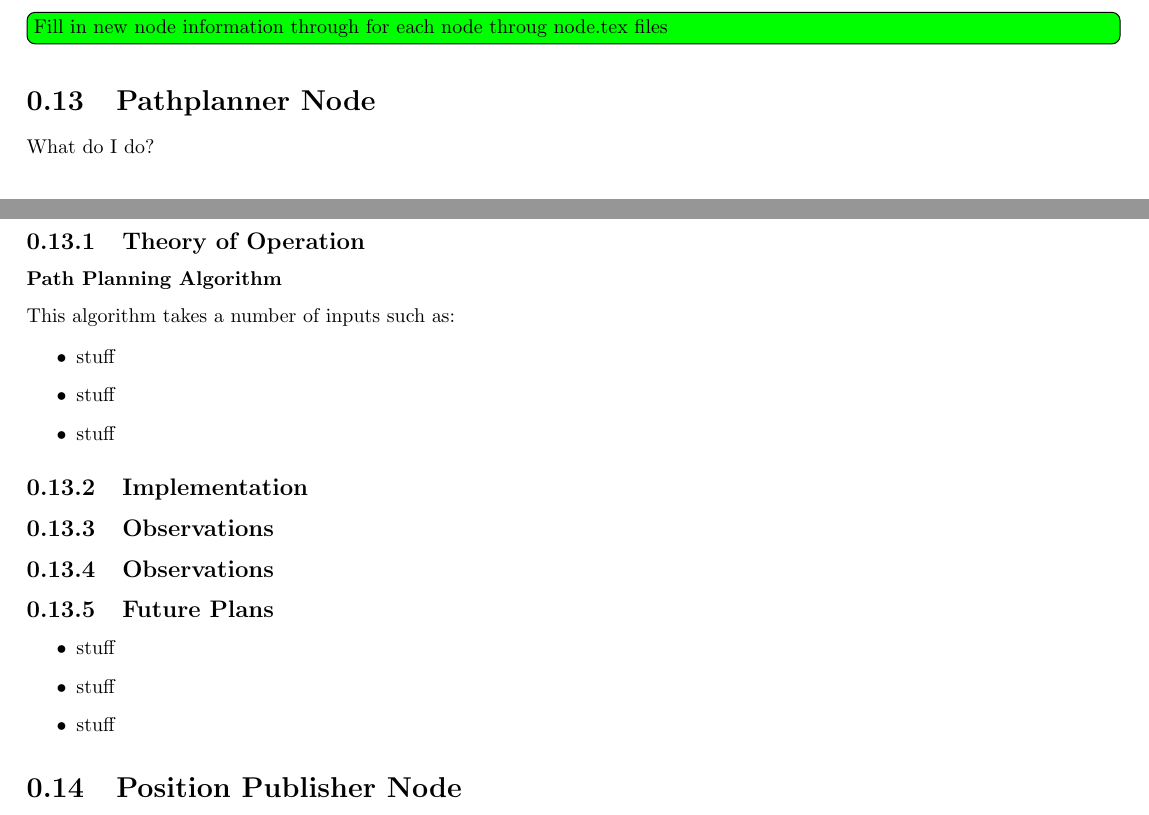
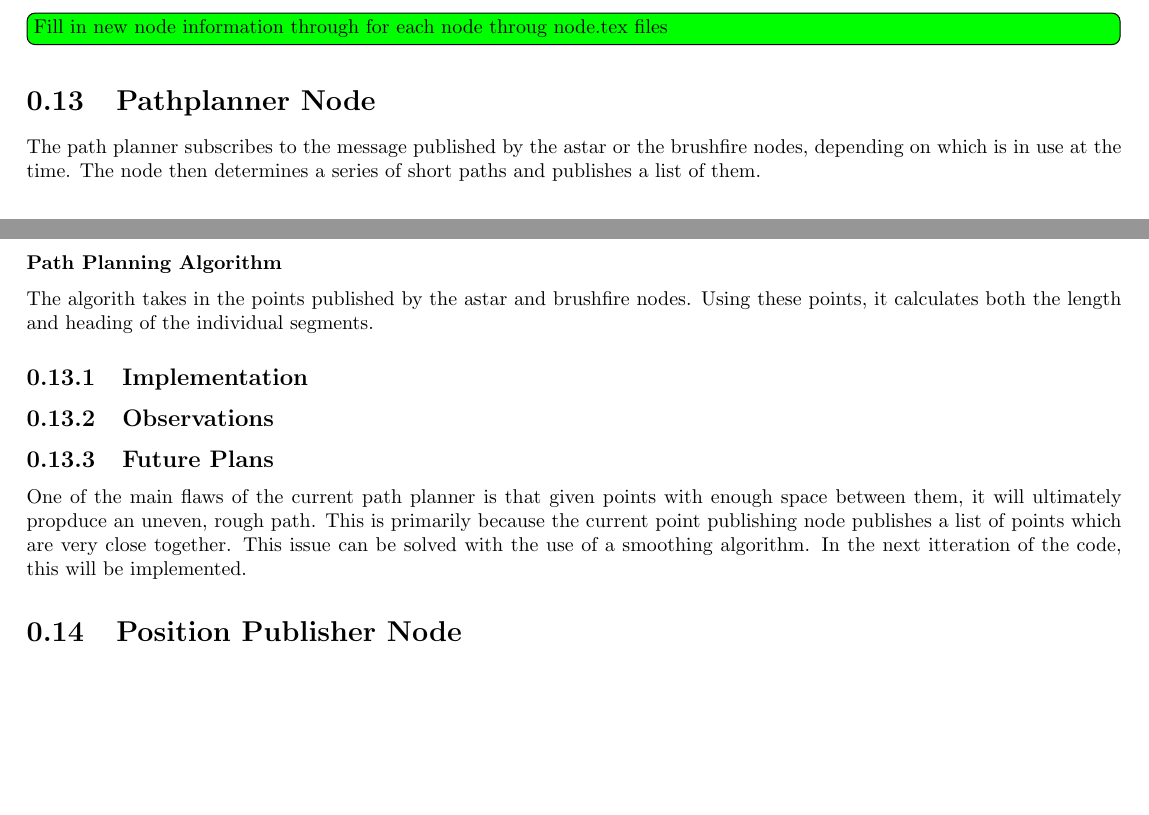
Before and after one commit to rhololkeolke/EECS-376-Alpha, a LaTeX document (docs/midterm_report/alpha_midterm_report.tex, which reads docs/midterm_report/pathplanner.tex): two parts of pages 25 and 26 of 34, joined at a grey line, cut so that both start at the same text, the shorter picture padded with empty space. Compiled offline with pdfLaTeX.

Commit message:
wrote documenttation for the path planner node

```diff
--- a/docs/midterm_report/pathplanner.tex
+++ b/docs/midterm_report/pathplanner.tex
@@ -1,24 +1,9 @@
 \section{Pathplanner Node}
 
-What do I do?
-
-\subsection{Theory of Operation}
-
+The path planner subscribes to the message published by the astar or the brushfire nodes, depending on which is in use at the time. The node then determines a series of short paths and publishes a list of them.
 
 \subsubsection{Path Planning Algorithm}
- This algorithm takes a number
-of inputs such as:
-
-
-\begin{itemize}
-\item
-  stuff
-\item
-  stuff
-\item
-  stuff
-\end{itemize}
-
+The algorith takes in the points published by the astar and brushfire nodes. Using these points, it calculates both the length and heading of the individual segments.
 
 \subsection{Implementation}
 
@@ -26,16 +11,5 @@ of inputs such as:
 \subsection{Observations}
 
 
-\subsection{Observations}
-
-
 \subsection{Future Plans}
-
-\begin{itemize}
-\item
-  stuff
-\item
-  stuff
-\item
-  stuff
-\end{itemize}
+One of the main flaws of the current path planner is that given points with enough space between them, it will ultimately propduce an uneven, rough path. This is primarily because the current point publishing node publishes a list of points which are very close together. This issue can be solved with the use of a smoothing algorithm. In the next itteration of the code, this will be implemented.
```
